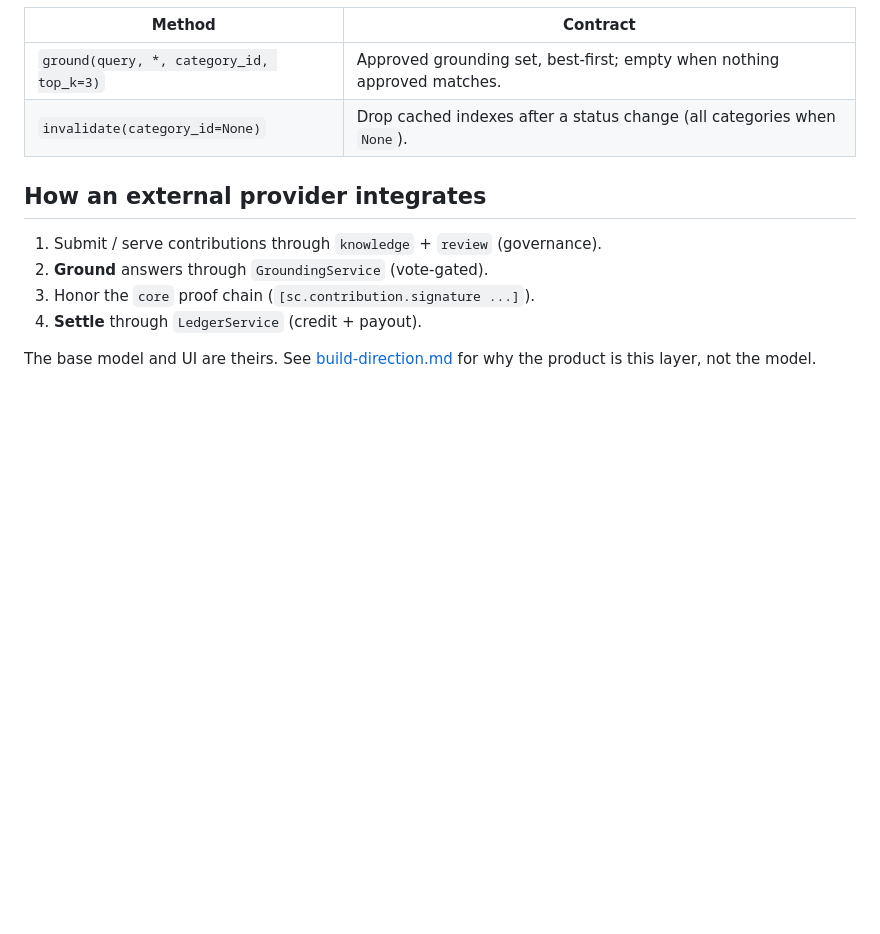
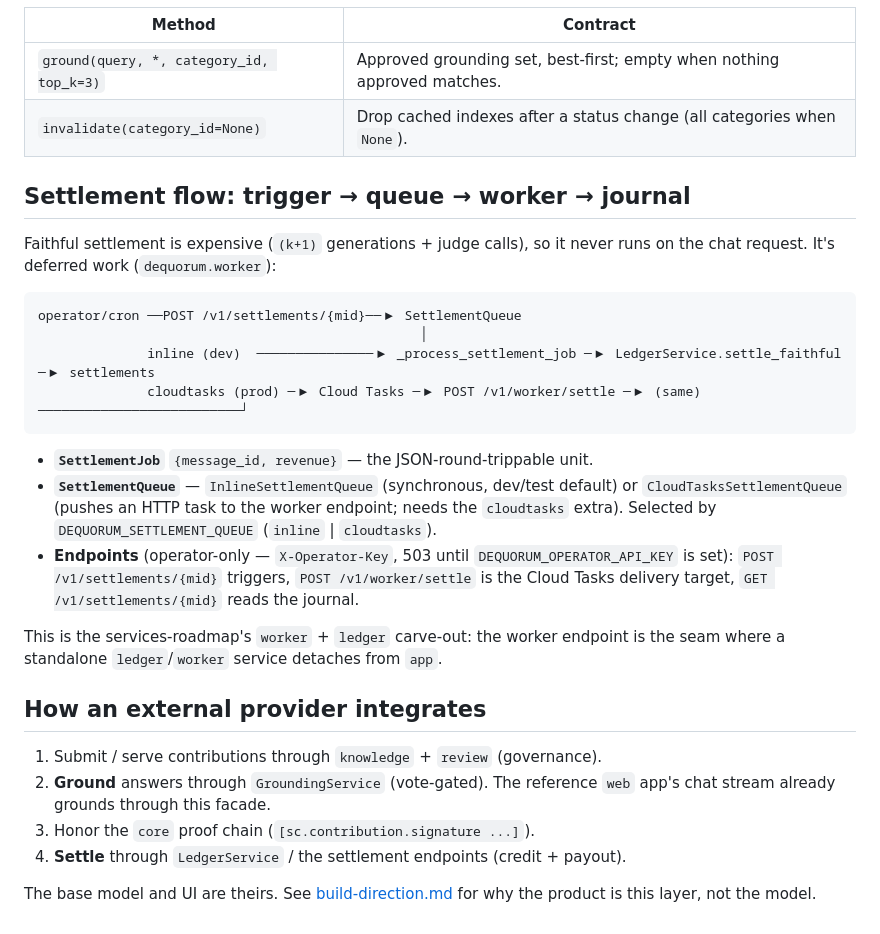
Before and after one commit to et-do/DeQuorum, a Markdown page: docs/architecture/protocol-services.md, the part around the change. Rendered like a GitHub page; blank space fills up the shorter version.

Commit message:
docs(architecture): protocol-services settlement flow; api-and-sdk endpoints + operator plane; build-direction item 8

````diff
--- a/docs/architecture/protocol-services.md
+++ b/docs/architecture/protocol-services.md
@@ -65,12 +65,36 @@ grounding.invalidate(cat)   # after a governance status change
 | `ground(query, *, category_id, top_k=3)` | Approved grounding set, best-first; empty when nothing approved matches. |
 | `invalidate(category_id=None)` | Drop cached indexes after a status change (all categories when `None`). |
 
+## Settlement flow: trigger → queue → worker → journal
+
+Faithful settlement is expensive (`(k+1)` generations + judge calls), so it never
+runs on the chat request. It's deferred work (`dequorum.worker`):
+
+```
+operator/cron ──POST /v1/settlements/{mid}──▶ SettlementQueue
+                                                 │
+              inline (dev)  ───────────────▶ _process_settlement_job ─▶ LedgerService.settle_faithful ─▶ settlements
+              cloudtasks (prod) ─▶ Cloud Tasks ─▶ POST /v1/worker/settle ─▶ (same) ──────────────────────────┘
+```
+
+- **`SettlementJob`** `{message_id, revenue}` — the JSON-round-trippable unit.
+- **`SettlementQueue`** — `InlineSettlementQueue` (synchronous, dev/test default) or
+  `CloudTasksSettlementQueue` (pushes an HTTP task to the worker endpoint; needs the
+  `cloudtasks` extra). Selected by `DEQUORUM_SETTLEMENT_QUEUE` (`inline` | `cloudtasks`).
+- **Endpoints** (operator-only — `X-Operator-Key`, 503 until `DEQUORUM_OPERATOR_API_KEY`
+  is set): `POST /v1/settlements/{mid}` triggers, `POST /v1/worker/settle` is the Cloud
+  Tasks delivery target, `GET /v1/settlements/{mid}` reads the journal.
+
+This is the services-roadmap's `worker` + `ledger` carve-out: the worker endpoint is
+the seam where a standalone `ledger`/`worker` service detaches from `app`.
+
 ## How an external provider integrates
 
 1. Submit / serve contributions through `knowledge` + `review` (governance).
-2. **Ground** answers through `GroundingService` (vote-gated).
+2. **Ground** answers through `GroundingService` (vote-gated). The reference `web`
+   app's chat stream already grounds through this facade.
 3. Honor the `core` proof chain (`[sc.contribution.signature ...]`).
-4. **Settle** through `LedgerService` (credit + payout).
+4. **Settle** through `LedgerService` / the settlement endpoints (credit + payout).
 
 The base model and UI are theirs. See [build-direction.md](build-direction.md) for
 why the product is this layer, not the model.
````
Also changed, not shown: docs/architecture/api-and-sdk.md (+10 -0 lines), docs/architecture/build-direction.md (+8 -2 lines).
